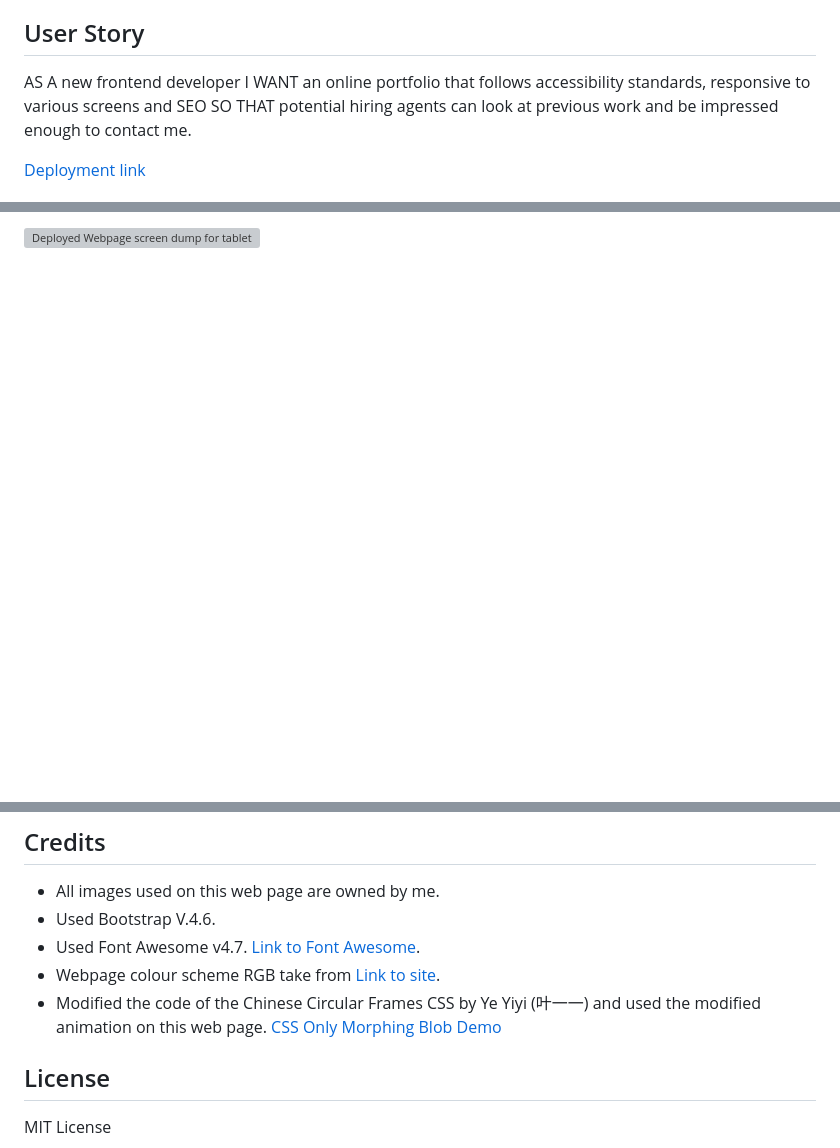
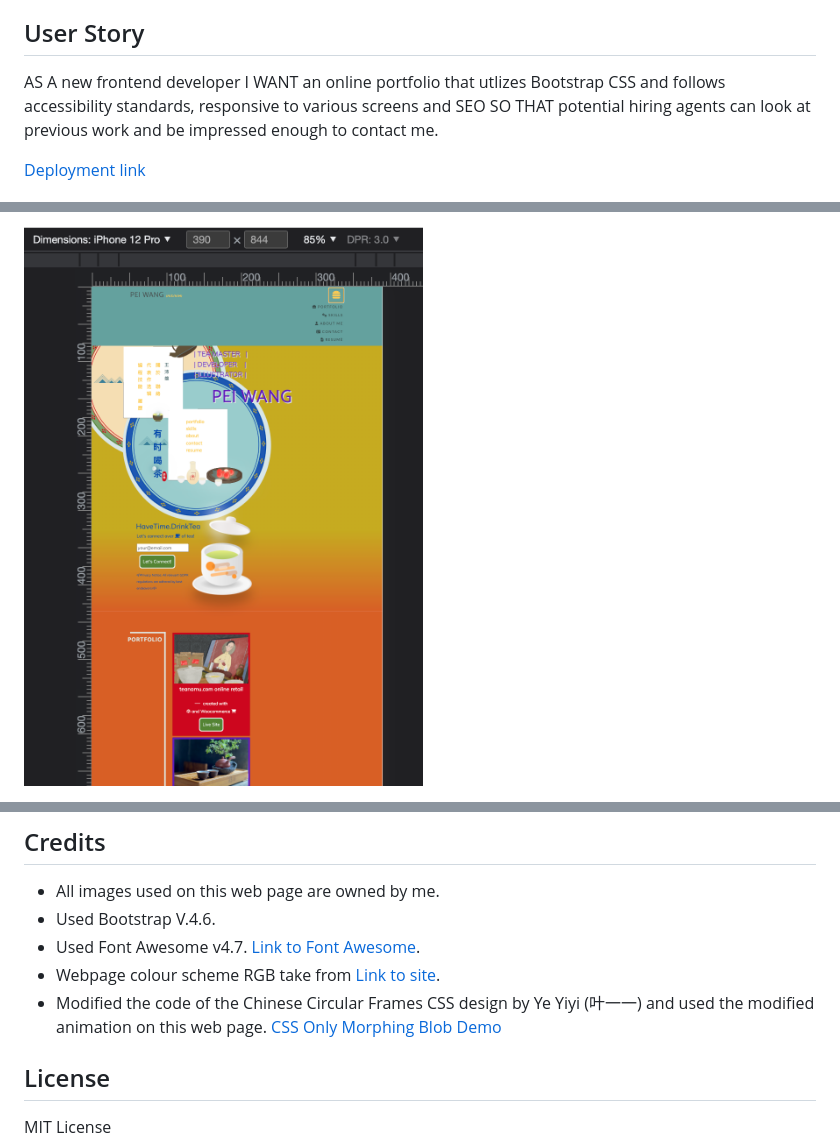
Before and after one commit to HaveTimeDrinkTea/w03_portfolio_with_bootstrap, a Markdown page: README.md, 3 parts joined by grey strips. GitHub-like rendering; blank space fills up the shorter version; grey boxes are pictures that could not be loaded.

```diff
--- a/README.md
+++ b/README.md
@@ -39,7 +39,7 @@ Other than the first project listed in the portfolio section of my webpage, the
 ## User Story
 
 AS A new frontend developer
-I WANT an online portfolio that follows accessibility standards, responsive to various screens and SEO
+I WANT an online portfolio that utlizes Bootstrap CSS and follows accessibility standards, responsive to various screens and SEO
 SO THAT potential hiring agents can look at previous work and be impressed enough to contact me.
 
 [Deployment link](https://havetimedrinktea.github.io/w03_portfolio_with_bootstrap/)
@@ -97,3 +94,3 @@ A screen shots of the submitted webpage on different screen sizes:
 
-![Deployed Webpage screen dump for tablet screen middle](assets/images/screenshot_medium_middle.png)
+![Deployed Webpage screen dump for tablet screen top](images/webdeveloper_peiwang_screendump_small.png)
 
@@ -111,7 +102,7 @@ A screen shots of the submitted webpage on different screen sizes:
 * Used Bootstrap V.4.6.
 * Used Font Awesome v4.7. [Link to Font Awesome](https://fontawesome.com).
 * Webpage colour scheme RGB take from [Link to site](http://khroma.co/generator/).
-* Modified the code of the Chinese Circular Frames CSS by Ye Yiyi (叶一一) and used the modified animation on this web page. [CSS Only Morphing Blob Demo](https://juejin.cn/post/7143499534025359374)
+* Modified the code of the Chinese Circular Frames CSS design by Ye Yiyi (叶一一) and used the modified animation on this web page. [CSS Only Morphing Blob Demo](https://juejin.cn/post/7143499534025359374)
 
 
 
```
Also changed, not shown: other parts of README.md (+7 -25 lines).
